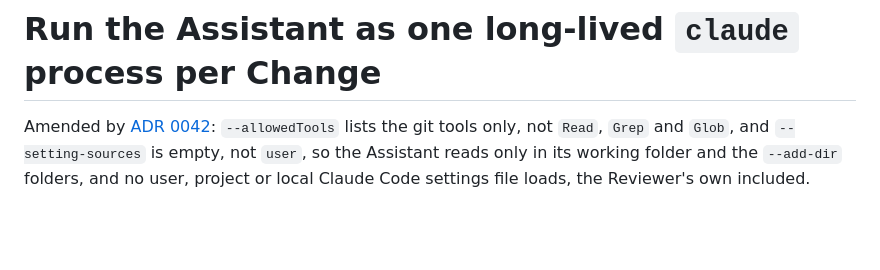
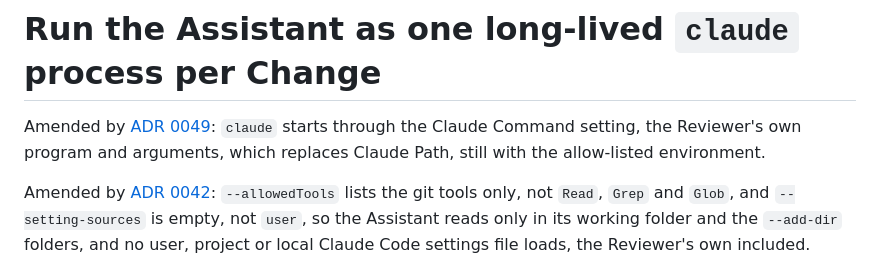
Before and after one commit to edziegle/dear_reviewer, a Markdown page: docs/adr/0004-assistant-claude-process.md, the part around the change. Drawn GitHub-style; blank space fills up the shorter version.

```diff
--- a/docs/adr/0004-assistant-claude-process.md
+++ b/docs/adr/0004-assistant-claude-process.md
@@ -4,6 +4,8 @@ date: 2026-10-13
 ---
 
 # Run the Assistant as one long-lived `claude` process per Change
+
+Amended by [ADR 0049](0049-start-claude-through-the-reviewers-own-command.md): `claude` starts through the Claude Command setting, the Reviewer's own program and arguments, which replaces Claude Path, still with the allow-listed environment.
 
 Amended by [ADR 0042](0042-one-prompt-security-policy.md): `--allowedTools` lists the git tools only, not `Read`, `Grep` and `Glob`, and `--setting-sources` is empty, not `user`, so the Assistant reads only in its working folder and the `--add-dir` folders, and no user, project or local Claude Code settings file loads, the Reviewer's own included.
 
```
Also changed, not shown: docs/adr/0030-read-only-git-tools-for-the-assistant.md (+2 -0 lines), docs/adr/0049-start-claude-through-the-reviewers-own-command.md (added, +39 -0 lines).
